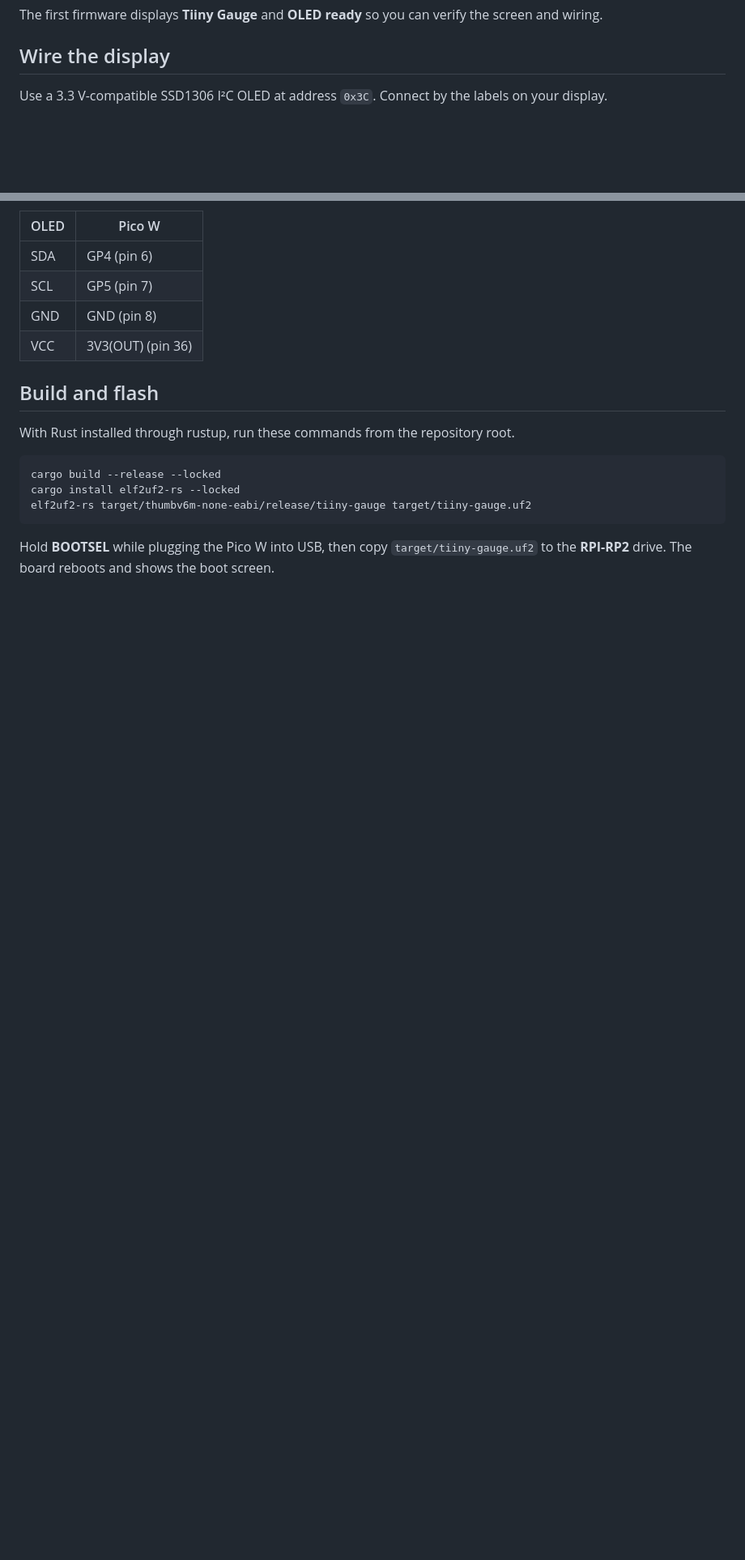
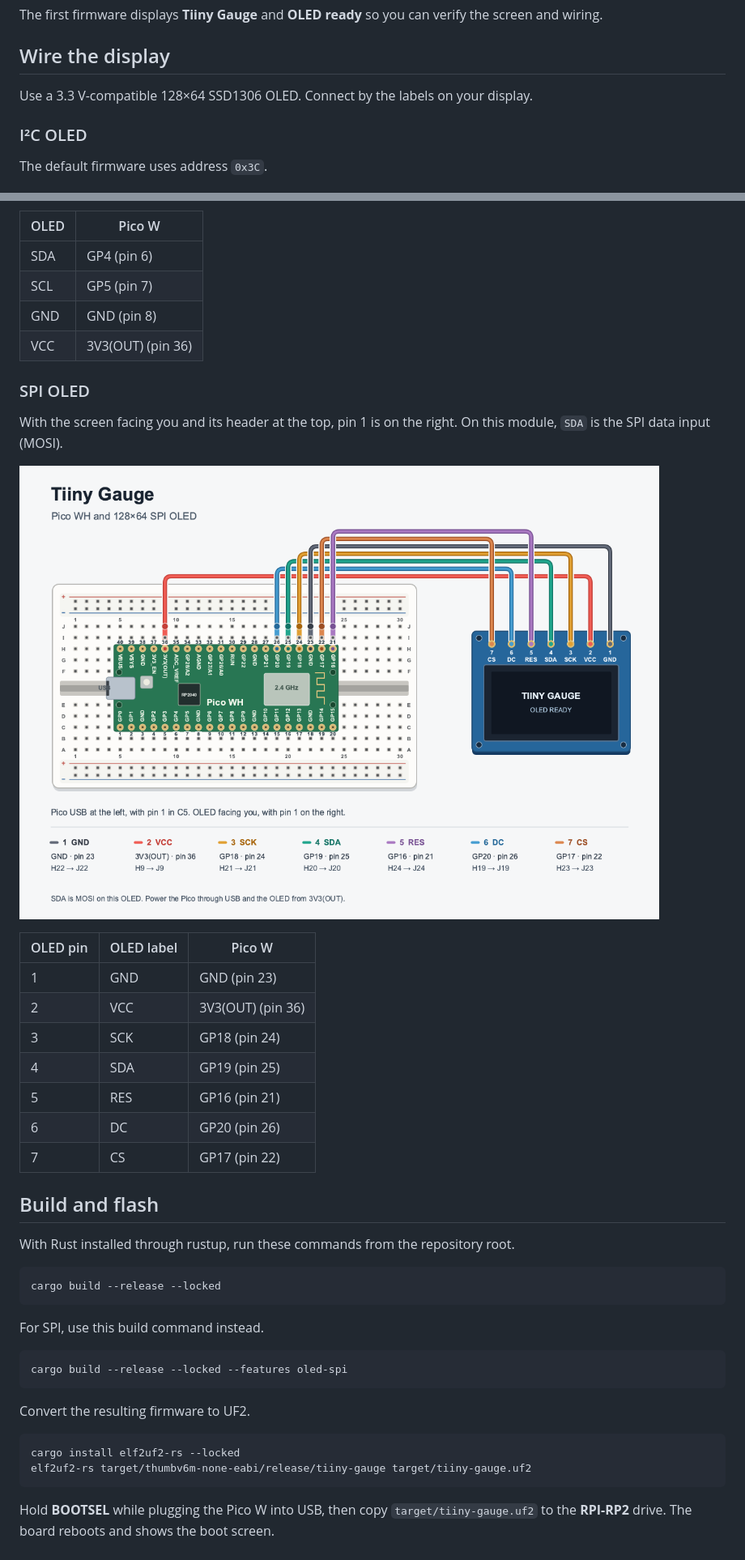
Before and after one commit to ewrogers/tiiny-gauge, a Markdown page: README.md, 2 parts joined by grey strips. Shown at 81% size. GitHub-like rendering; pictures changed too: docs/breadboard-spi.png (added); blank space fills up the shorter version.

Commit message:
feat(display): support SPI OLEDs

````diff
--- a/README.md
+++ b/README.md
@@ -6,7 +6,11 @@ The first firmware displays **Tiiny Gauge** and **OLED ready** so you can verify
 
 ## Wire the display
 
-Use a 3.3 V-compatible SSD1306 I²C OLED at address `0x3C`. Connect by the labels on your display.
+Use a 3.3 V-compatible 128×64 SSD1306 OLED. Connect by the labels on your display.
+
+### I²C OLED
+
+The default firmware uses address `0x3C`.
 
 ![Pico WH breadboard diagram with physical pin numbers, pin names, and four I²C OLED jumpers](docs/breadboard.png)
 
@@ -17,12 +21,39 @@ Use a 3.3 V-compatible SSD1306 I²C OLED at address `0x3C`. Connect by the label
 | GND | GND (pin 8) |
 | VCC | 3V3(OUT) (pin 36) |
 
+### SPI OLED
+
+With the screen facing you and its header at the top, pin 1 is on the right. On this module, `SDA` is the SPI data input (MOSI).
+
+![Pico WH breadboard diagram with seven SPI OLED jumpers and OLED pin 1 at the right](docs/breadboard-spi.png)
+
+| OLED pin | OLED label | Pico W |
+| --- | --- | --- |
+| 1 | GND | GND (pin 23) |
+| 2 | VCC | 3V3(OUT) (pin 36) |
+| 3 | SCK | GP18 (pin 24) |
+| 4 | SDA | GP19 (pin 25) |
+| 5 | RES | GP16 (pin 21) |
+| 6 | DC | GP20 (pin 26) |
+| 7 | CS | GP17 (pin 22) |
+
 ## Build and flash
 
 With Rust installed through rustup, run these commands from the repository root.
 
 ```sh
 cargo build --release --locked
+```
+
+For SPI, use this build command instead.
+
+```sh
+cargo build --release --locked --features oled-spi
+```
+
+Convert the resulting firmware to UF2.
+
+```sh
 cargo install elf2uf2-rs --locked
 elf2uf2-rs target/thumbv6m-none-eabi/release/tiiny-gauge target/tiiny-gauge.uf2
 ```
````
Also changed, not shown: CONTEXT.md (+1 -1 lines), 6 other files.
